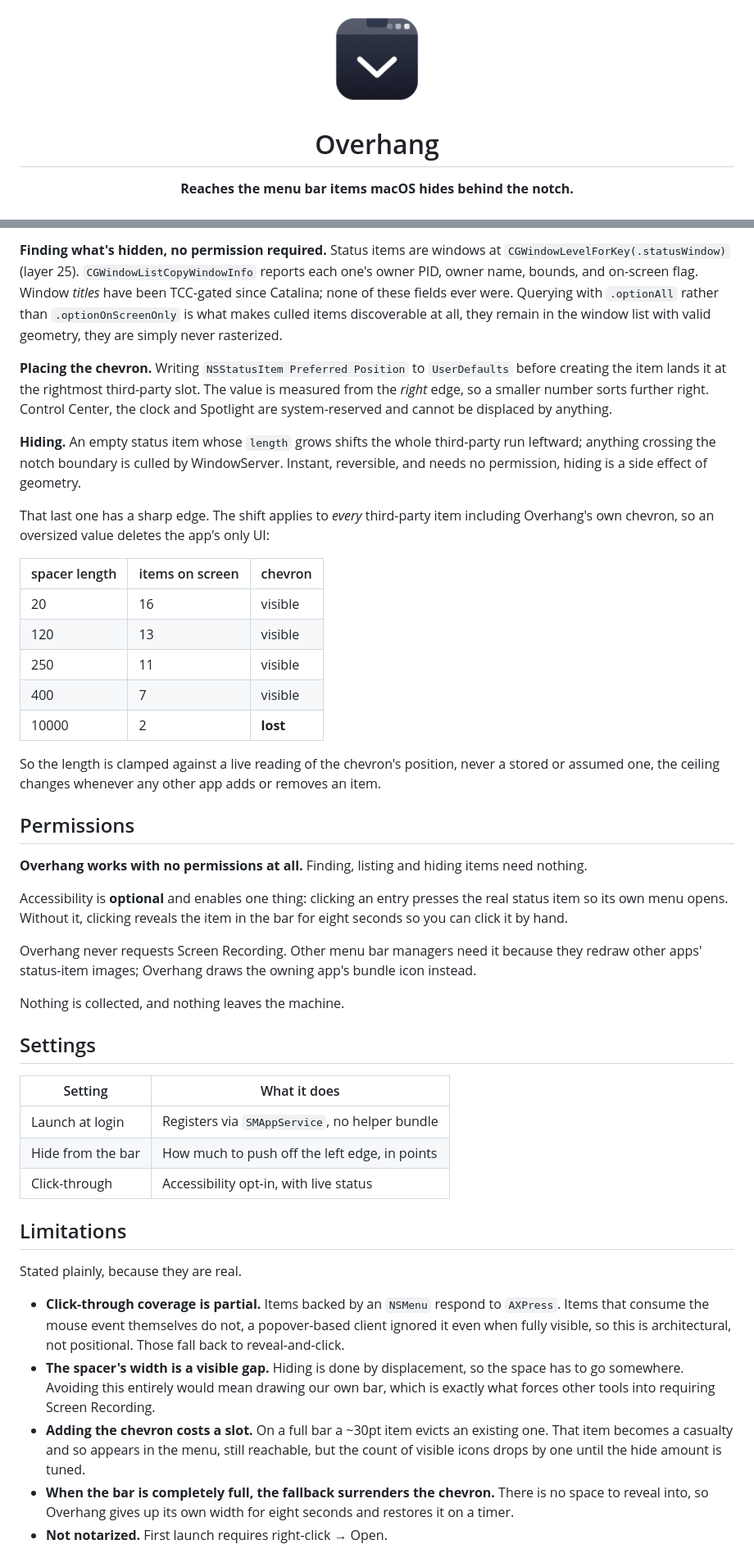
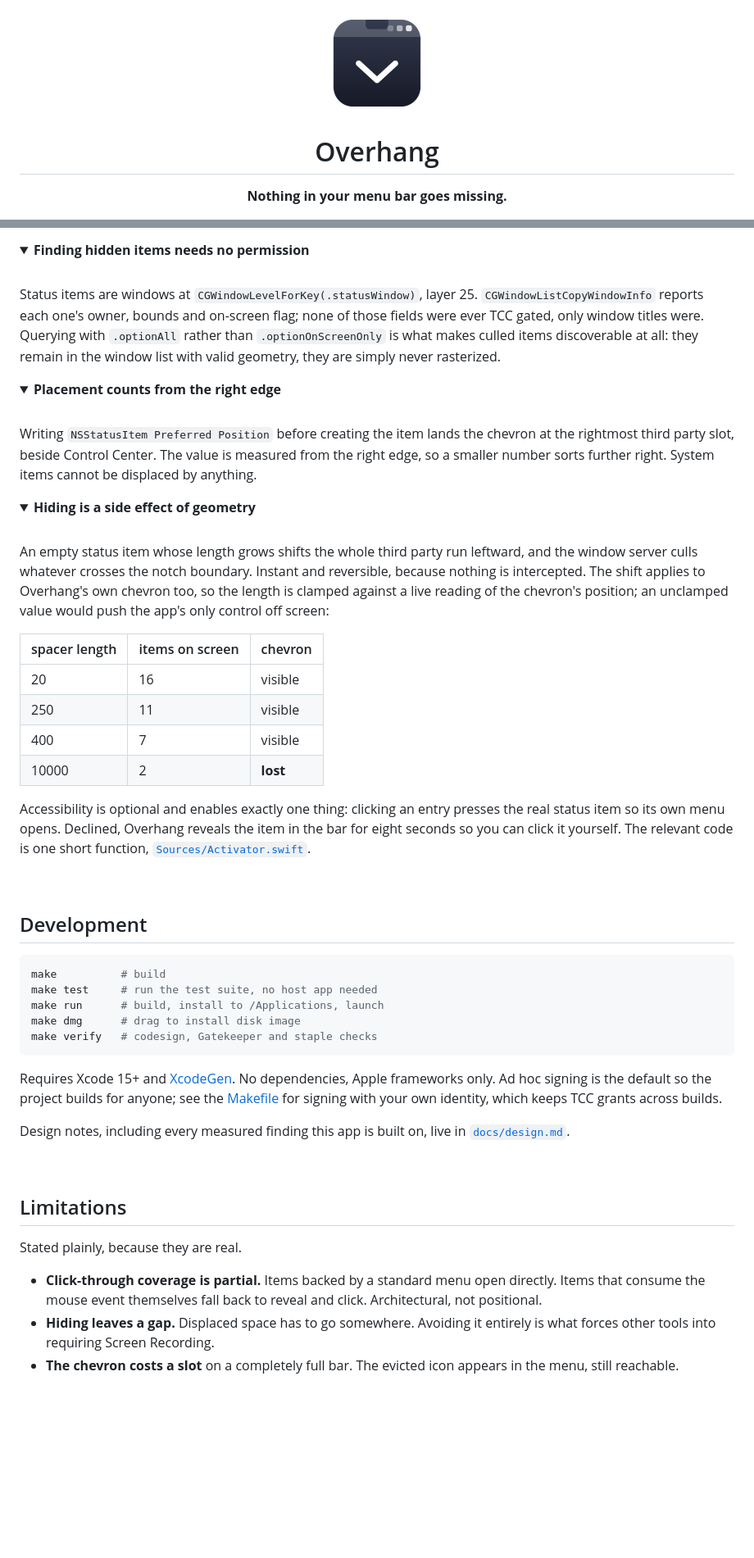
Before and after one commit to nicglazkov/overhang, a Markdown page: README.md, 2 parts joined by grey strips. Shown at 82% size. Rendered like a GitHub page; folded sections open; blank space fills up the shorter version.

````diff
--- a/README.md
+++ b/README.md
@@ -1,9 +1,9 @@
 <div align="center">
 
-<img src="site/img/icon.png" width="120" alt="Overhang icon">
+<img src="site/img/icon.png" width="128" alt="Overhang icon">
 
 # Overhang
 
-**Reaches the menu bar items macOS hides behind the notch.**
+**Nothing in your menu bar goes missing.**
 
 [![CI](https://github.com/nicglazkov/overhang/actions/workflows/ci.yml/badge.svg)](https://github.com/nicglazkov/overhang/actions/workflows/ci.yml)
@@ -77,69 +97,80 @@ Three mechanisms, all verified on macOS 15.6 before being relied on.
 
-**Finding what's hidden, no permission required.** Status items are windows at
-`CGWindowLevelForKey(.statusWindow)` (layer 25). `CGWindowListCopyWindowInfo` reports each
-one's owner PID, owner name, bounds, and on-screen flag. Window *titles* have been TCC-gated
-since Catalina; none of these fields ever were. Querying with `.optionAll` rather than
-`.optionOnScreenOnly` is what makes culled items discoverable at all, they remain in the
+<details>
+<summary><b>Finding hidden items needs no permission</b></summary>
+<br>
+
+Status items are windows at `CGWindowLevelForKey(.statusWindow)`, layer 25.
+`CGWindowListCopyWindowInfo` reports each one's owner, bounds and on-screen flag; none of
+those fields were ever TCC gated, only window titles were. Querying with `.optionAll` rather
+than `.optionOnScreenOnly` is what makes culled items discoverable at all: they remain in the
 window list with valid geometry, they are simply never rasterized.
 
-**Placing the chevron.** Writing `NSStatusItem Preferred Position` to `UserDefaults` before
-creating the item lands it at the rightmost third-party slot. The value is measured from the
-*right* edge, so a smaller number sorts further right. Control Center, the clock and Spotlight
-are system-reserved and cannot be displaced by anything.
+</details>
 
-**Hiding.** An empty status item whose `length` grows shifts the whole third-party run leftward;
-anything crossing the notch boundary is culled by WindowServer. Instant, reversible, and needs
-no permission, hiding is a side effect of geometry.
+<details>
+<summary><b>Placement counts from the right edge</b></summary>
+<br>
 
-That last one has a sharp edge. The shift applies to *every* third-party item including
-Overhang's own chevron, so an oversized value deletes the app's only UI:
+Writing `NSStatusItem Preferred Position` before creating the item lands the chevron at the
+rightmost third party slot, beside Control Center. The value is measured from the right edge,
+so a smaller number sorts further right. System items cannot be displaced by anything.
+
+</details>
+
+<details>
+<summary><b>Hiding is a side effect of geometry</b></summary>
+<br>
+
+An empty status item whose length grows shifts the whole third party run leftward, and the
+window server culls whatever crosses the notch boundary. Instant and reversible, because
+nothing is intercepted. The shift applies to Overhang's own chevron too, so the length is
+clamped against a live reading of the chevron's position; an unclamped value would push the
+app's only control off screen:
 
 | spacer length | items on screen | chevron |
 |---|---|---|
 | 20 | 16 | visible |
-| 120 | 13 | visible |
 | 250 | 11 | visible |
 | 400 | 7 | visible |
 | 10000 | 2 | **lost** |
 
-So the length is clamped against a live reading of the chevron's position, never a stored or
-assumed one, the ceiling changes whenever any other app adds or removes an item.
+</details>
 
-## Permissions
+Accessibility is optional and enables exactly one thing: clicking an entry presses the real
+status item so its own menu opens. Declined, Overhang reveals the item in the bar for eight
+seconds so you can click it yourself. The relevant code is one short function,
+[`Sources/Activator.swift`](Sources/Activator.swift).
 
-**Overhang works with no permissions at all.** Finding, listing and hiding items need nothing.
+<br>
 
-Accessibility is **optional** and enables one thing: clicking an entry presses the real status
-item so its own menu opens. Without it, clicking reveals the item in the bar for eight seconds
-so you can click it by hand.
+## Development
 
-Overhang never requests Screen Recording. Other menu bar managers need it because they redraw
-other apps' status-item images; Overhang draws the owning app's bundle icon instead.
+```sh
+make          # build
+make test     # run the test suite, no host app needed
+make run      # build, install to /Applications, launch
+make dmg      # drag to install disk image
+make verify   # codesign, Gatekeeper and staple checks
+```
 
-Nothing is collected, and nothing leaves the machine.
+Requires Xcode 15+ and [XcodeGen](https://github.com/yonaskolb/XcodeGen). No dependencies,
+Apple frameworks only. Ad hoc signing is the default so the project builds for anyone; see the
+[Makefile](Makefile) for signing with your own identity, which keeps TCC grants across builds.
 
-## Settings
+Design notes, including every measured finding this app is built on, live in
+[`docs/design.md`](docs/design.md).
 
-| Setting | What it does |
-|---|---|
-| Launch at login | Registers via `SMAppService`, no helper bundle |
-| Hide from the bar | How much to push off the left edge, in points |
-| Click-through | Accessibility opt-in, with live status |
+<br>
 
 ## Limitations
 
 Stated plainly, because they are real.
 
-- **Click-through coverage is partial.** Items backed by an `NSMenu` respond to `AXPress`.
-  Items that consume the mouse event themselves do not, a popover-based client ignored it even when fully
-  visible, so this is architectural, not positional. Those fall back to reveal-and-click.
-- **The spacer's width is a visible gap.** Hiding is done by displacement, so the space has to
-  go somewhere. Avoiding this entirely would mean drawing our own bar, which is exactly what
+- **Click-through coverage is partial.** Items backed by a standard menu open directly. Items
+  that consume the mouse event themselves fall back to reveal and click. Architectural, not
+  positional.
+- **Hiding leaves a gap.** Displaced space has to go somewhere. Avoiding it entirely is what
   forces other tools into requiring Screen Recording.
-- **Adding the chevron costs a slot.** On a full bar a ~30pt item evicts an existing one. That
-  item becomes a casualty and so appears in the menu, still reachable, but the count of visible
-  icons drops by one until the hide amount is tuned.
-- **When the bar is completely full, the fallback surrenders the chevron.** There is no space to
-  reveal into, so Overhang gives up its own width for eight seconds and restores it on a timer.
-- **Not notarized.** First launch requires right-click → Open.
+- **The chevron costs a slot** on a completely full bar. The evicted icon appears in the menu,
+  still reachable.
 
````
Also changed, not shown: other parts of README.md (+61 -63 lines).
